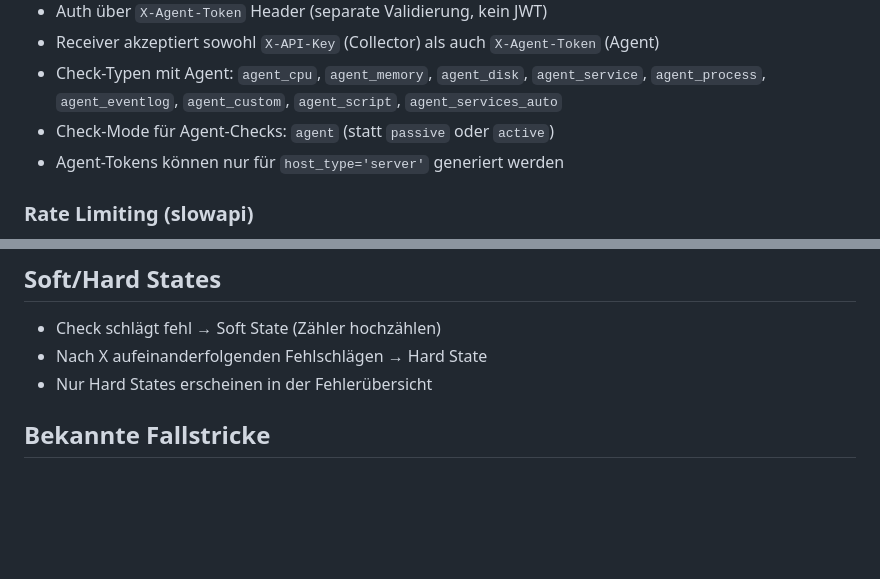
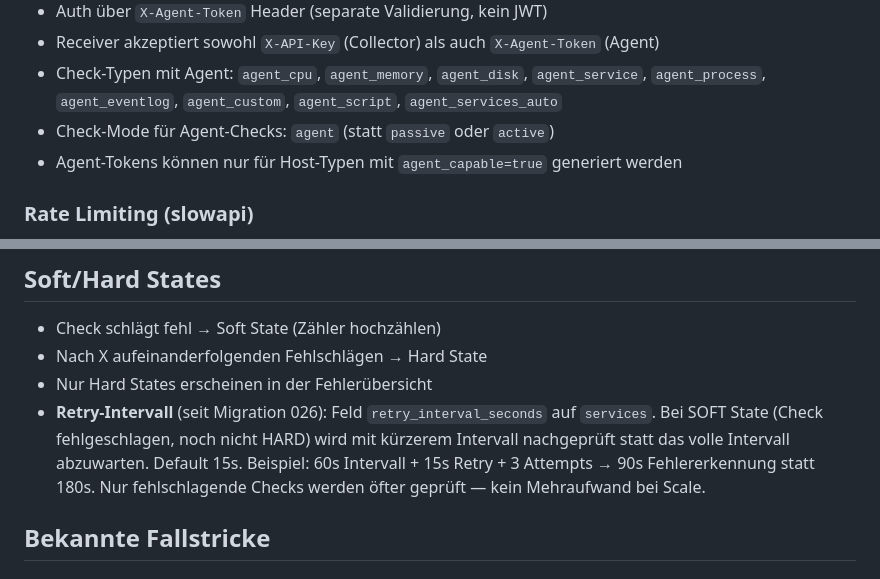
Before and after one commit to lukas5001/Overseer, a Markdown page: CLAUDE.md, 2 parts joined by grey strips. Rendered like a GitHub page; blank space fills up the shorter version.

```diff
--- a/CLAUDE.md
+++ b/CLAUDE.md
@@ -120,7 +120,7 @@ Jeder Service hat seinen eigenen Docker-Build-Context (siehe Dockerfiles):
 - Receiver akzeptiert sowohl `X-API-Key` (Collector) als auch `X-Agent-Token` (Agent)
 - Check-Typen mit Agent: `agent_cpu`, `agent_memory`, `agent_disk`, `agent_service`, `agent_process`, `agent_eventlog`, `agent_custom`, `agent_script`, `agent_services_auto`
 - Check-Mode für Agent-Checks: `agent` (statt `passive` oder `active`)
-- Agent-Tokens können nur für `host_type='server'` generiert werden
+- Agent-Tokens können nur für Host-Typen mit `agent_capable=true` generiert werden
 
 ### Rate Limiting (slowapi)
 - Login-Endpoint `/api/v1/auth/login`: 10 req/min pro IP
@@ -154,6 +154,7 @@ CRITICAL > WARNING > NO_DATA > UNKNOWN > OK
 - Check schlägt fehl → Soft State (Zähler hochzählen)
 - Nach X aufeinanderfolgenden Fehlschlägen → Hard State
 - Nur Hard States erscheinen in der Fehlerübersicht
+- **Retry-Intervall** (seit Migration 026): Feld `retry_interval_seconds` auf `services`. Bei SOFT State (Check fehlgeschlagen, noch nicht HARD) wird mit kürzerem Intervall nachgeprüft statt das volle Intervall abzuwarten. Default 15s. Beispiel: 60s Intervall + 15s Retry + 3 Attempts → 90s Fehlererkennung statt 180s. Nur fehlschlagende Checks werden öfter geprüft — kein Mehraufwand bei Scale.
 
 ## Bekannte Fallstricke
 
```
Also changed, not shown: other parts of CLAUDE.md (+36 -6 lines).
